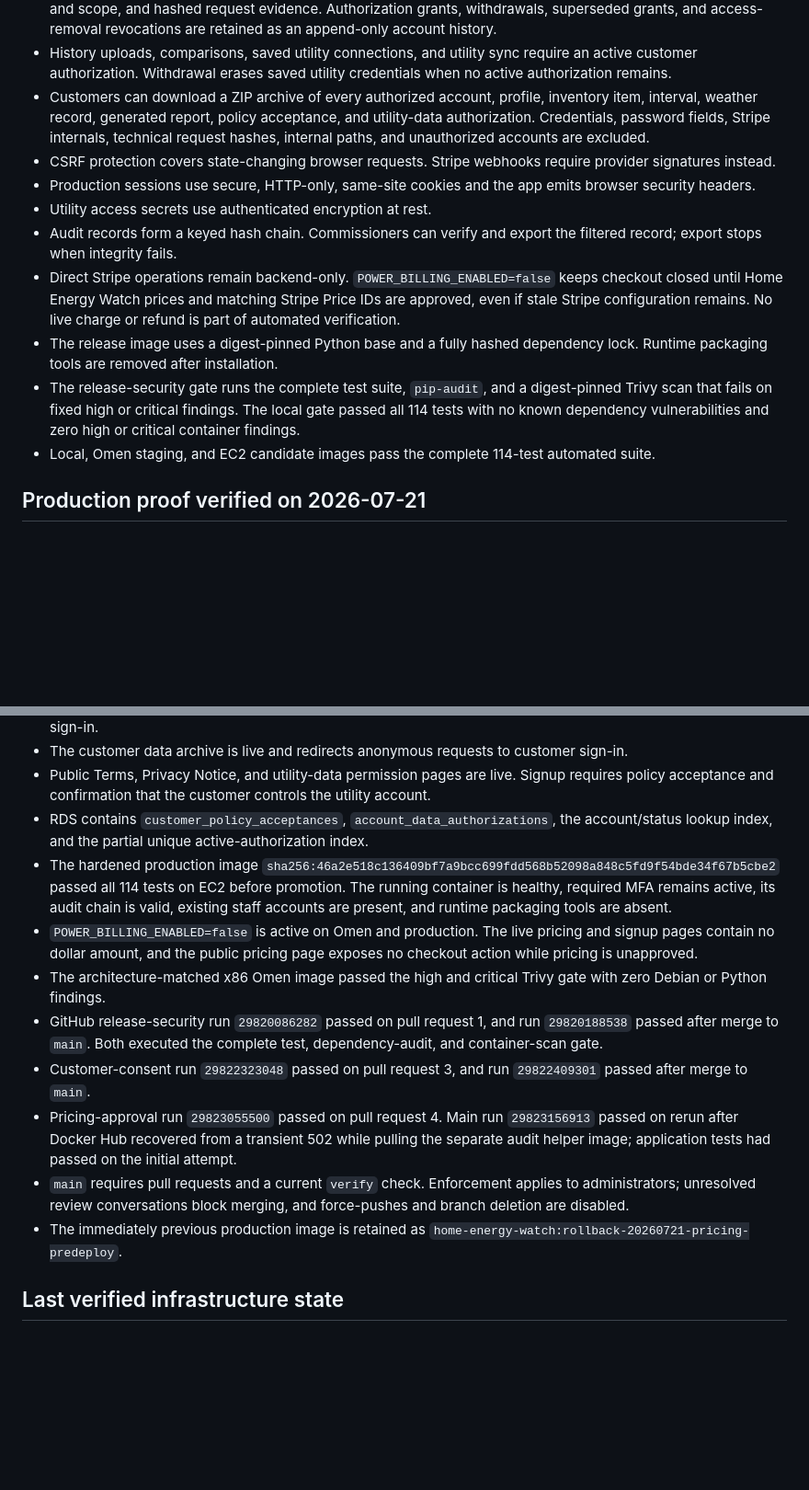
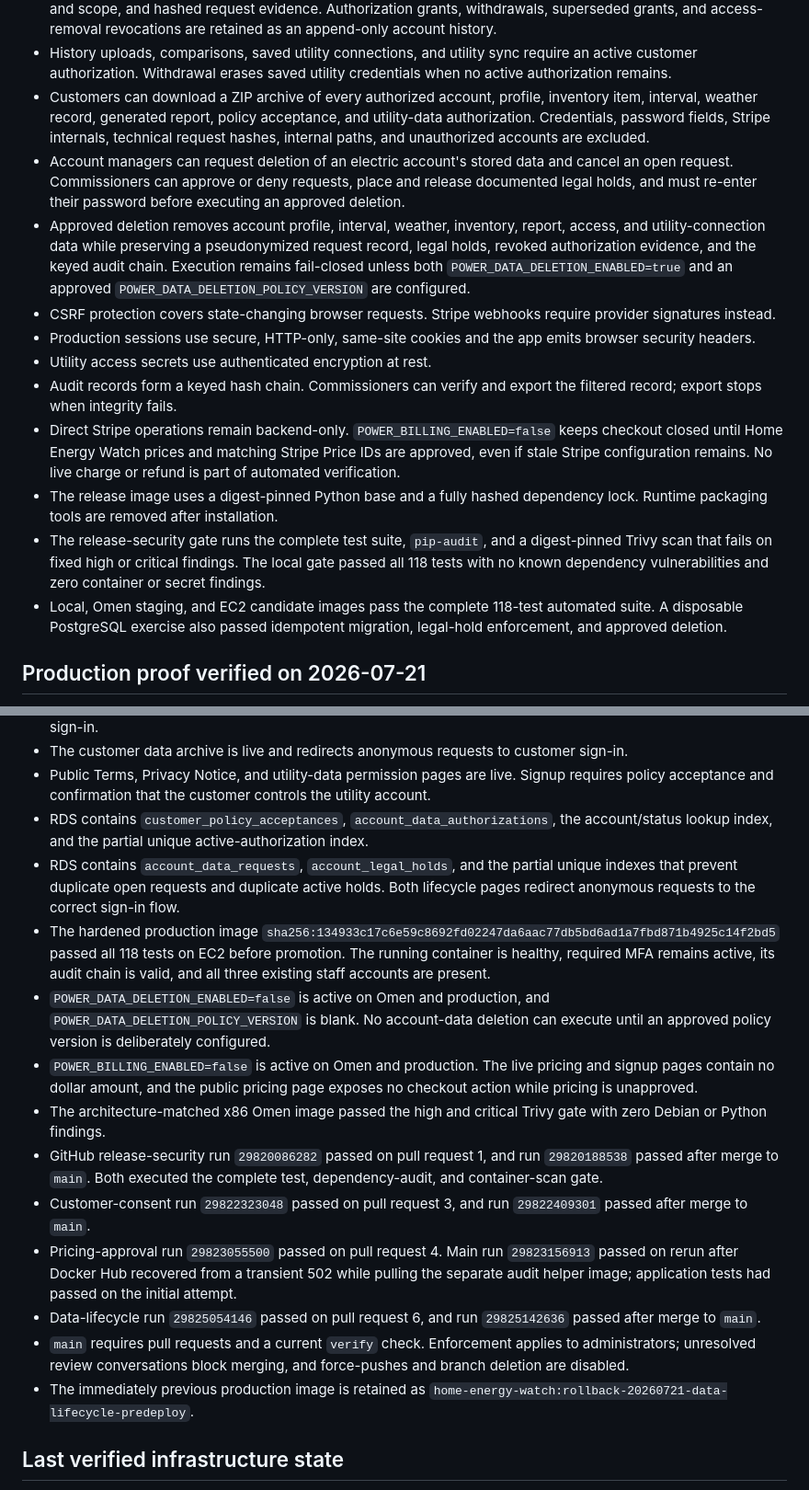
Before and after one commit to shawnlawyer/duke-power-theft-detector, a Markdown page: deploy/ec2/ENTERPRISE_READINESS.md, 2 parts joined by grey strips. Shown at 92% size. Rendered like a GitHub page; blank space fills up the shorter version.

Commit message:
Record data lifecycle release evidence

```diff
--- a/deploy/ec2/ENTERPRISE_READINESS.md
+++ b/deploy/ec2/ENTERPRISE_READINESS.md
@@ -13,14 +13,16 @@ This ledger separates implemented controls from production proof and approval-ga
 - Customer signup records the accepted Terms and Privacy Notice versions, the utility-data authorization version and scope, and hashed request evidence. Authorization grants, withdrawals, superseded grants, and access-removal revocations are retained as an append-only account history.
 - History uploads, comparisons, saved utility connections, and utility sync require an active customer authorization. Withdrawal erases saved utility credentials when no active authorization remains.
 - Customers can download a ZIP archive of every authorized account, profile, inventory item, interval, weather record, generated report, policy acceptance, and utility-data authorization. Credentials, password fields, Stripe internals, technical request hashes, internal paths, and unauthorized accounts are excluded.
+- Account managers can request deletion of an electric account's stored data and cancel an open request. Commissioners can approve or deny requests, place and release documented legal holds, and must re-enter their password before executing an approved deletion.
+- Approved deletion removes account profile, interval, weather, inventory, report, access, and utility-connection data while preserving a pseudonymized request record, legal holds, revoked authorization evidence, and the keyed audit chain. Execution remains fail-closed unless both `POWER_DATA_DELETION_ENABLED=true` and an approved `POWER_DATA_DELETION_POLICY_VERSION` are configured.
 - CSRF protection covers state-changing browser requests. Stripe webhooks require provider signatures instead.
 - Production sessions use secure, HTTP-only, same-site cookies and the app emits browser security headers.
 - Utility access secrets use authenticated encryption at rest.
 - Audit records form a keyed hash chain. Commissioners can verify and export the filtered record; export stops when integrity fails.
 - Direct Stripe operations remain backend-only. `POWER_BILLING_ENABLED=false` keeps checkout closed until Home Energy Watch prices and matching Stripe Price IDs are approved, even if stale Stripe configuration remains. No live charge or refund is part of automated verification.
 - The release image uses a digest-pinned Python base and a fully hashed dependency lock. Runtime packaging tools are removed after installation.
-- The release-security gate runs the complete test suite, `pip-audit`, and a digest-pinned Trivy scan that fails on fixed high or critical findings. The local gate passed all 114 tests with no known dependency vulnerabilities and zero high or critical container findings.
-- Local, Omen staging, and EC2 candidate images pass the complete 114-test automated suite.
+- The release-security gate runs the complete test suite, `pip-audit`, and a digest-pinned Trivy scan that fails on fixed high or critical findings. The local gate passed all 118 tests with no known dependency vulnerabilities and zero container or secret findings.
+- Local, Omen staging, and EC2 candidate images pass the complete 118-test automated suite. A disposable PostgreSQL exercise also passed idempotent migration, legal-hold enforcement, and approved deletion.
 
 ## Production proof verified on 2026-07-21
 
@@ -34,14 +36,17 @@ This ledger separates implemented controls from production proof and approval-ga
 - The customer data archive is live and redirects anonymous requests to customer sign-in.
 - Public Terms, Privacy Notice, and utility-data permission pages are live. Signup requires policy acceptance and confirmation that the customer controls the utility account.
 - RDS contains `customer_policy_acceptances`, `account_data_authorizations`, the account/status lookup index, and the partial unique active-authorization index.
-- The hardened production image `sha256:46a2e518c136409bf7a9bcc699fdd568b52098a848c5fd9f54bde34f67b5cbe2` passed all 114 tests on EC2 before promotion. The running container is healthy, required MFA remains active, its audit chain is valid, existing staff accounts are present, and runtime packaging tools are absent.
+- RDS contains `account_data_requests`, `account_legal_holds`, and the partial unique indexes that prevent duplicate open requests and duplicate active holds. Both lifecycle pages redirect anonymous requests to the correct sign-in flow.
+- The hardened production image `sha256:134933c17c6e59c8692fd02247da6aac77db5bd6ad1a7fbd871b4925c14f2bd5` passed all 118 tests on EC2 before promotion. The running container is healthy, required MFA remains active, its audit chain is valid, and all three existing staff accounts are present.
+- `POWER_DATA_DELETION_ENABLED=false` is active on Omen and production, and `POWER_DATA_DELETION_POLICY_VERSION` is blank. No account-data deletion can execute until an approved policy version is deliberately configured.
 - `POWER_BILLING_ENABLED=false` is active on Omen and production. The live pricing and signup pages contain no dollar amount, and the public pricing page exposes no checkout action while pricing is unapproved.
 - The architecture-matched x86 Omen image passed the high and critical Trivy gate with zero Debian or Python findings.
 - GitHub release-security run `29820086282` passed on pull request 1, and run `29820188538` passed after merge to `main`. Both executed the complete test, dependency-audit, and container-scan gate.
 - Customer-consent run `29822323048` passed on pull request 3, and run `29822409301` passed after merge to `main`.
 - Pricing-approval run `29823055500` passed on pull request 4. Main run `29823156913` passed on rerun after Docker Hub recovered from a transient 502 while pulling the separate audit helper image; application tests had passed on the initial attempt.
+- Data-lifecycle run `29825054146` passed on pull request 6, and run `29825142636` passed after merge to `main`.
 - `main` requires pull requests and a current `verify` check. Enforcement applies to administrators; unresolved review conversations block merging, and force-pushes and branch deletion are disabled.
-- The immediately previous production image is retained as `home-energy-watch:rollback-20260721-pricing-predeploy`.
+- The immediately previous production image is retained as `home-energy-watch:rollback-20260721-data-lifecycle-predeploy`.
 
 ## Last verified infrastructure state
 
```
Also changed, not shown: other parts of deploy/ec2/ENTERPRISE_READINESS.md (+5 -1 lines).
